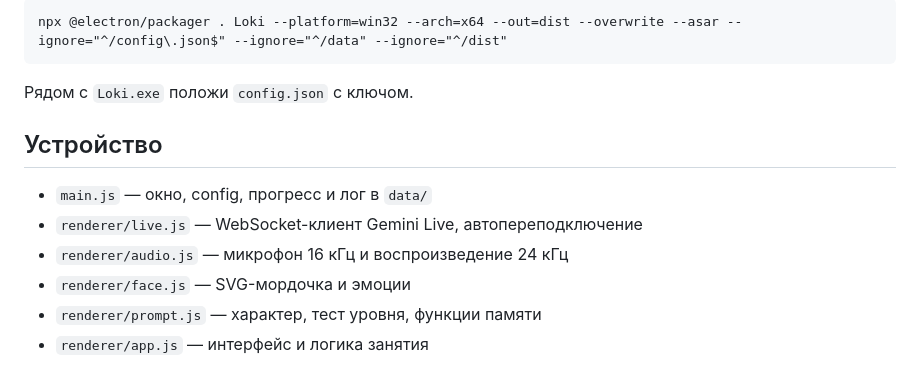
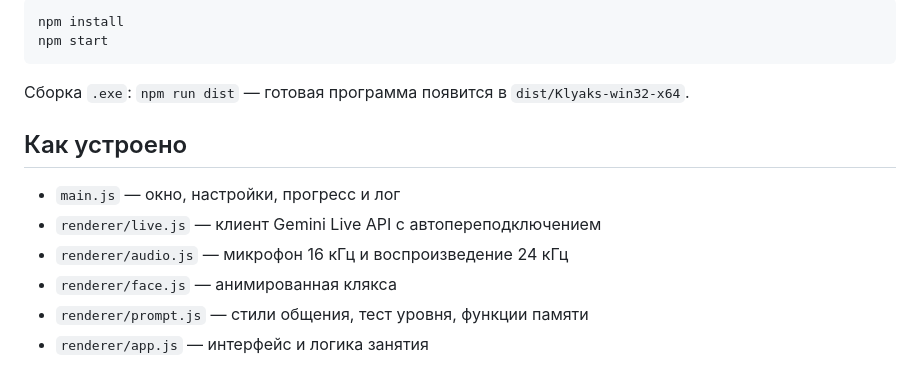
Before and after one commit to supermegastonks1-code/echo-tutor, a Markdown page: README.md, the part around one of its changes. Rendered like a GitHub page.

````diff
--- a/README.md
+++ b/README.md
@@ -15,15 +33,16 @@ Gemini недоступен в некоторых регионах — тогд
 
 ```
-npx @electron/packager . Loki --platform=win32 --arch=x64 --out=dist --overwrite --asar --ignore="^/config\.json$" --ignore="^/data" --ignore="^/dist"
+npm install
+npm start
 ```
 
-Рядом с `Loki.exe` положи `config.json` с ключом.
+Сборка `.exe`: `npm run dist` — готовая программа появится в `dist/Klyaks-win32-x64`.
 
-## Устройство
+## Как устроено
 
-- `main.js` — окно, config, прогресс и лог в `data/`
-- `renderer/live.js` — WebSocket-клиент Gemini Live, автопереподключение
+- `main.js` — окно, настройки, прогресс и лог
+- `renderer/live.js` — клиент Gemini Live API с автопереподключением
 - `renderer/audio.js` — микрофон 16 кГц и воспроизведение 24 кГц
-- `renderer/face.js` — SVG-мордочка и эмоции
-- `renderer/prompt.js` — характер, тест уровня, функции памяти
+- `renderer/face.js` — анимированная клякса
+- `renderer/prompt.js` — стили общения, тест уровня, функции памяти
 - `renderer/app.js` — интерфейс и логика занятия
````
Also changed, not shown: other parts of README.md (+27 -9 lines), build/icon.png (added), docs/screenshot.png (added), docs/states.png (added), 12 other files.
